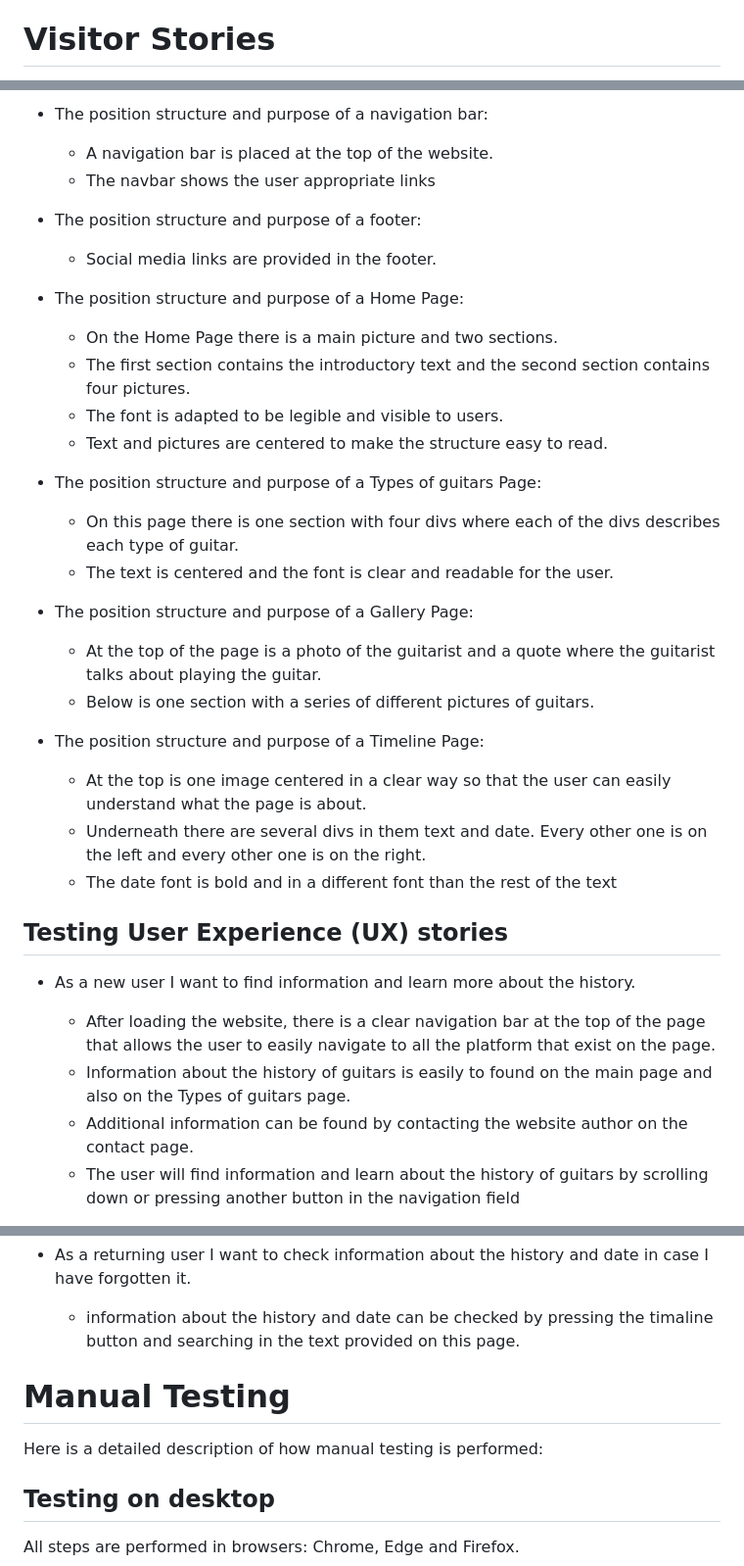
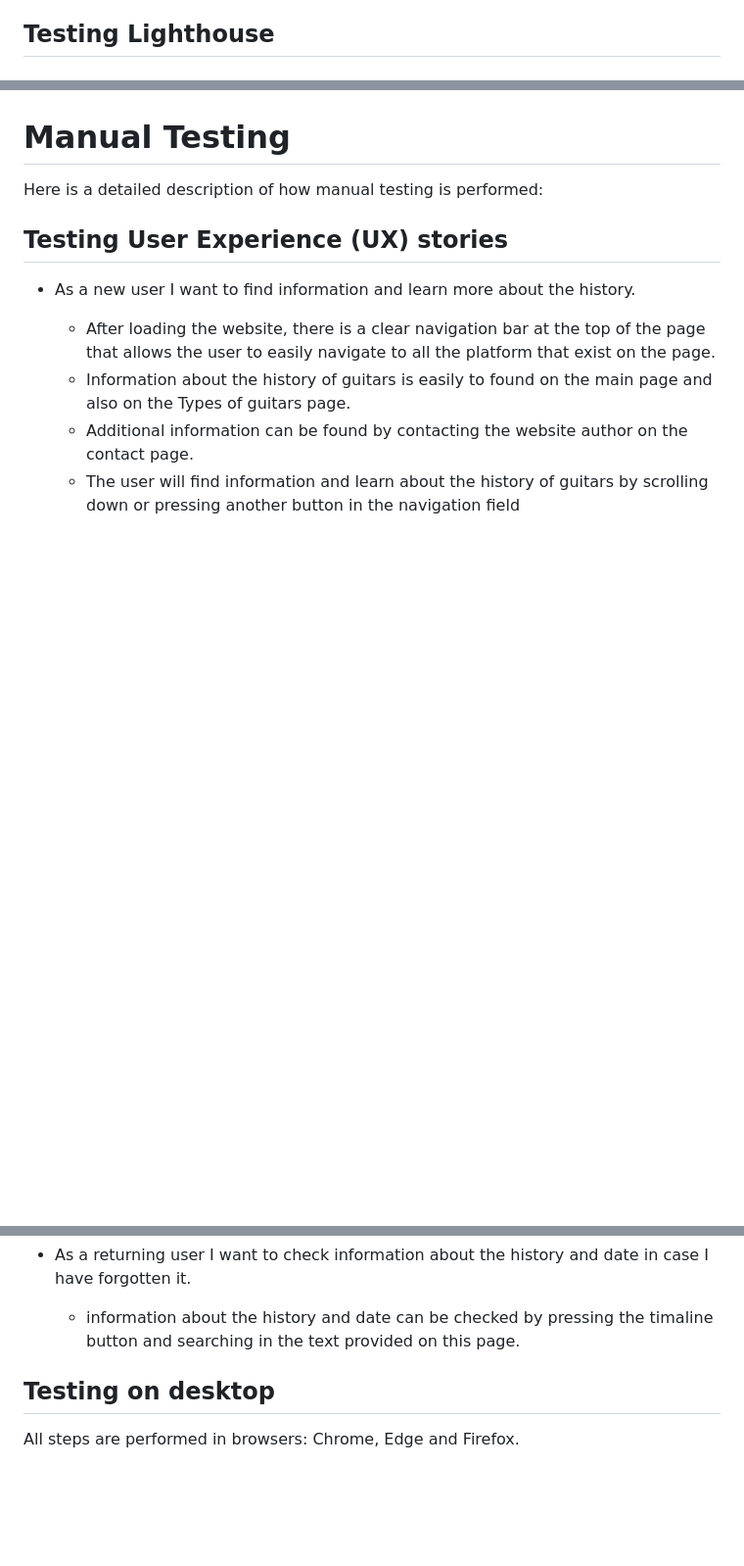
Before and after one commit to mariaarnesson/portfolio1-guitars_history-website, a Markdown page: testing.md, 3 parts joined by grey strips. Shown at 98% size. Drawn GitHub-style; blank space fills up the shorter version.

Commit message:
Updated testing.md in the manual testing

```diff
--- a/testing.md
+++ b/testing.md
@@ -34,5 +34,5 @@
         - [Result Contact html part1](test/test_validator/result_validator_contact.png)
         - [Result Contact html part2](test/test_validator/result_validator_contact_part2.png)
 
-# Visitor Stories
+## Testing Lighthouse
 
@@ -40,30 +40,8 @@ As a visitor to The history of guitars I expect/want/need:
 
-- The position structure and purpose of a navigation bar:
-    - A navigation bar is placed at the top of the website.
-    - The navbar shows the user appropriate links
 
-- The position structure and purpose of a footer:
-    - Social media links are provided in the footer.
+# Manual Testing
 
-- The position structure and purpose of a Home Page:
-    - On the Home Page there is a main picture and two sections.
-    - The first section contains the introductory text and the second section contains four pictures.
-    - The font is adapted to be legible and visible to users.
-    - Text and pictures are centered to make the structure easy to read.
-
-- The position structure and purpose of a Types of guitars Page:
-    - On this page there is one section with four divs where each of the divs describes each type of guitar.
-    - The text is centered and the font is clear and readable for the user.
-
-- The position structure and purpose of a Gallery Page:
-    - At the top of the page is a photo of the guitarist and a quote where the guitarist talks about playing the guitar.
-    - Below is one section with a series of different pictures of guitars.
-
-- The position structure and purpose of a Timeline Page:
-    - At the top is one image centered in a clear way so that the user can easily understand what the page is about.
-    - Underneath there are several divs in them text and date. Every other one is on the left and every other one is on the right.
-    - The date font is bold and in a different font than the rest of the text
-
+Here is a detailed description of how manual testing is performed:
 
 ## Testing User Experience (UX) stories
 
@@ -95,10 +73,6 @@ As a visitor to The history of guitars I expect/want/need:
 - As a returning user I want to check information about the history and date in case I have forgotten it.
     - information about the history and date can be checked by pressing the timaline button and searching in the text provided on this page.
 
-
-# Manual Testing
-
-Here is a detailed description of how manual testing is performed:
 
 ## Testing on desktop
 All steps are performed in browsers: Chrome, Edge and Firefox.
```
Also changed, not shown: other parts of testing.md (+1 -6 lines), README.md (+1 -1 lines).
